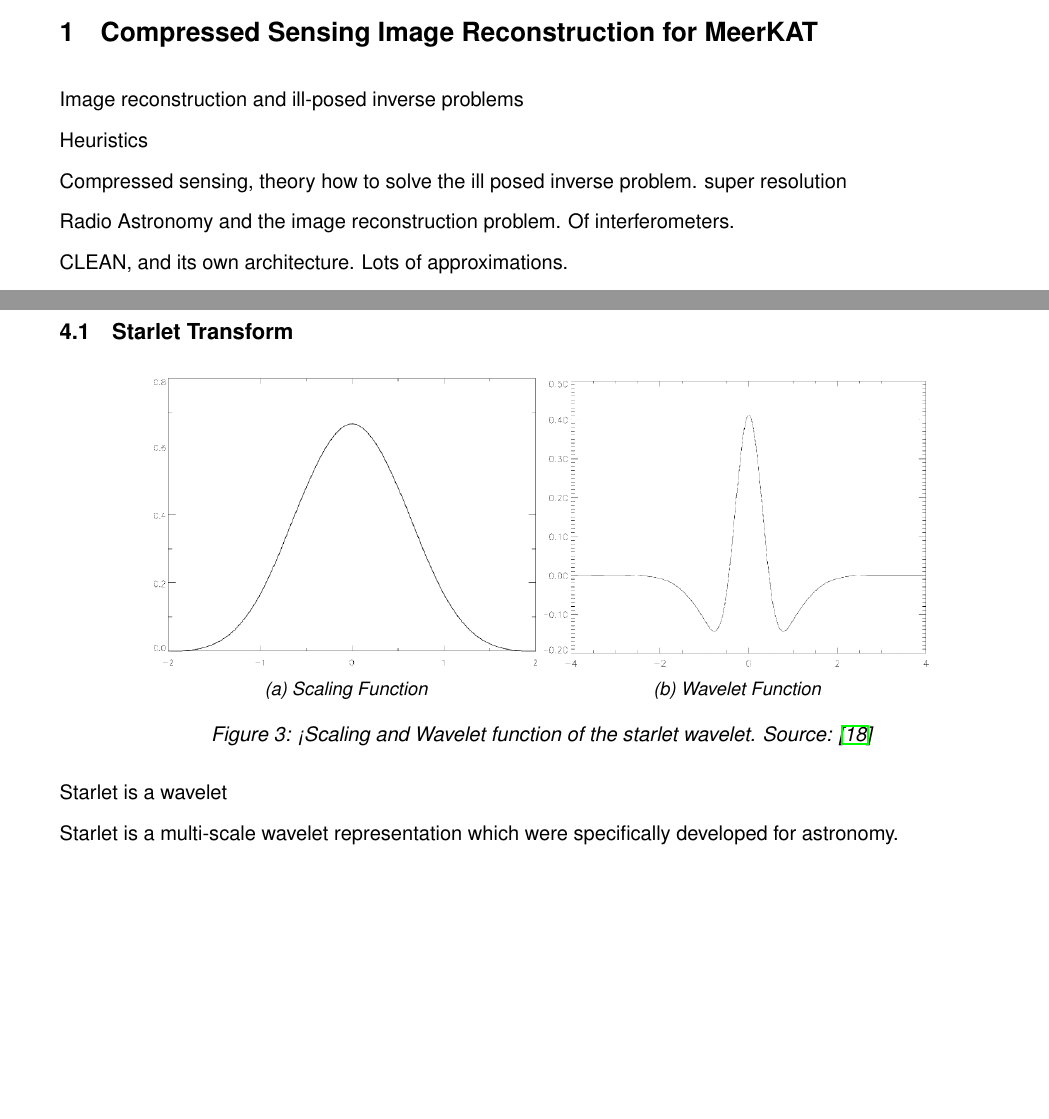
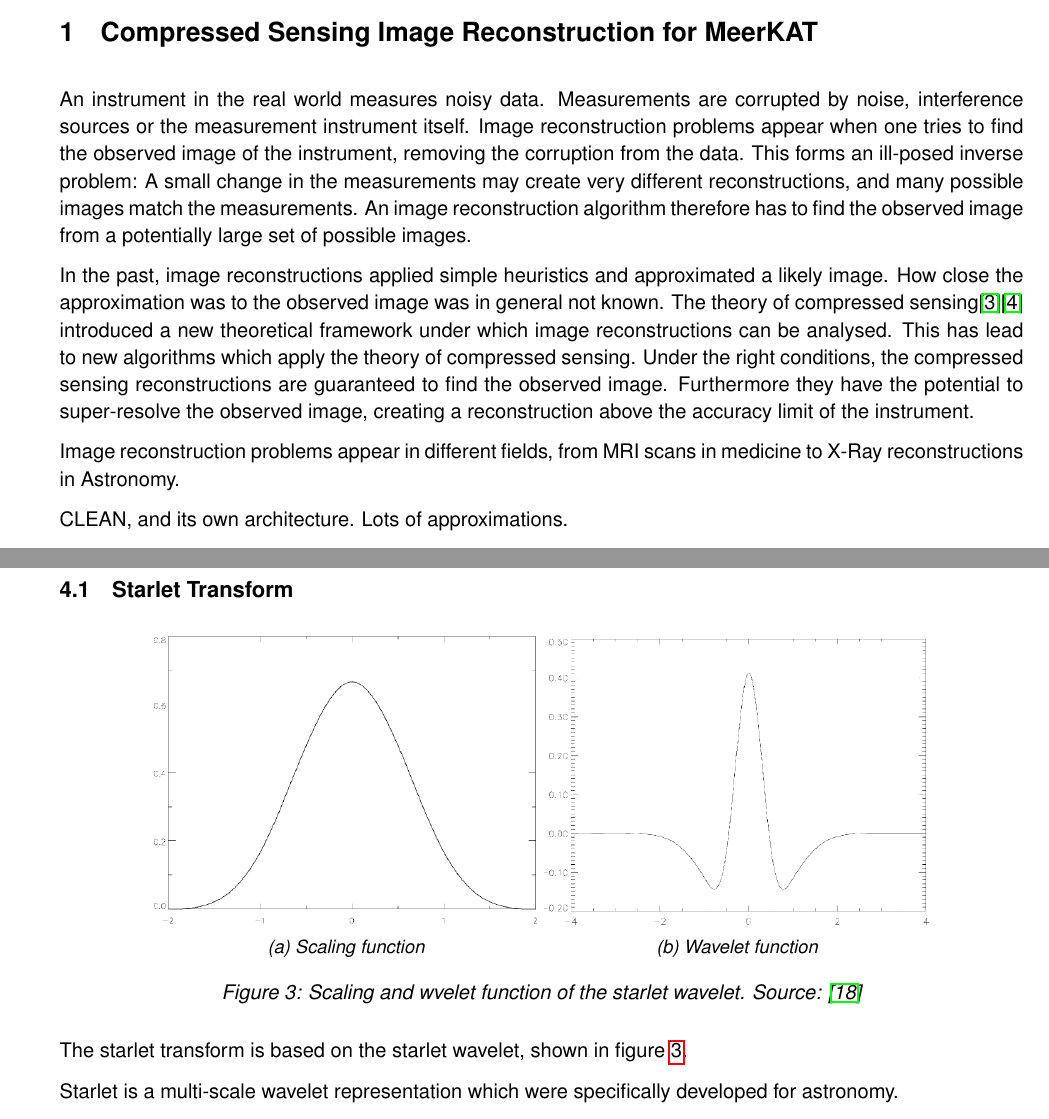
Before and after one commit to lord-blueberry/p8-doc, a LaTeX document (P8.tex, which reads chapters/01.intro/intro.tex, chapters/05.algorithms/algs.tex): two parts of pages 4 and 14 of 22, joined at a grey line, cut so that both start at the same text, the shorter picture padded with empty space. The pictures show the PDF file P8.pdf that the author committed with the source.

Commit message:
wrote 2 proper intro paragraphs

```diff
--- a/chapters/01.intro/intro.tex
+++ b/chapters/01.intro/intro.tex
@@ -1,11 +1,9 @@
 \section{Compressed Sensing Image Reconstruction for MeerKAT} \label{intro}
-Image reconstruction and ill-posed inverse problems
+An instrument in the real world measures noisy data. Measurements are corrupted by noise, interference sources or the measurement instrument itself. Image reconstruction problems appear when one tries to find the observed image of the instrument, removing the corruption from the data. This forms an ill-posed inverse problem: A small change in the measurements may create very different reconstructions, and many possible images match the measurements. An image reconstruction algorithm therefore has to find the observed image from a potentially large set of possible images.
 
-Heuristics
+In the past, image reconstructions applied simple heuristics and approximated a likely image. How close the approximation was to the observed image was in general not known. The theory of compressed sensing\cite{candes2006robust}\cite{donoho2006compressed} introduced a new theoretical framework under which image reconstructions can be analysed. This has lead to new algorithms which apply the theory of compressed sensing. Under the right conditions, the compressed sensing reconstructions are guaranteed to find the observed image. Furthermore they have the potential to super-resolve the observed image, creating a reconstruction above the accuracy limit of the instrument.
 
-Compressed sensing, theory how to solve the ill posed inverse problem. super resolution
-
-Radio Astronomy and the image reconstruction problem. Of interferometers.
+Image reconstruction problems appear in different fields, from MRI scans in medicine to X-Ray reconstructions in Astronomy.
 
 CLEAN, and its own architecture. Lots of approximations.
 
--- a/chapters/05.algorithms/algs.tex
+++ b/chapters/05.algorithms/algs.tex
@@ -74,7 +74,7 @@ parabola for each starlet.
 	\label{cd:starlets:figure}
 \end{figure}
 
-Starlet is a wavelet
+The starlet transform is based on the starlet wavelet, shown in figure \ref{cd:starlets:figure}.
 
 
 Starlet is a multi-scale wavelet representation which were specifically developed for astronomy.
```
Also changed, not shown: P8.pdf.
